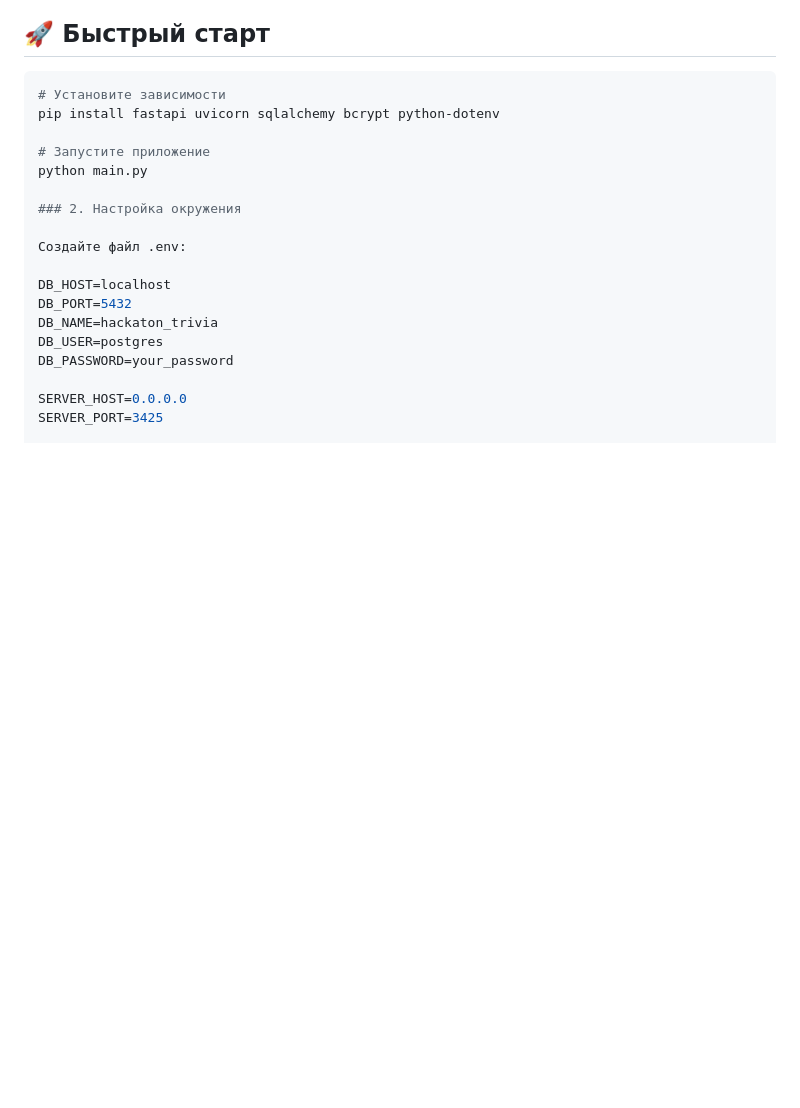
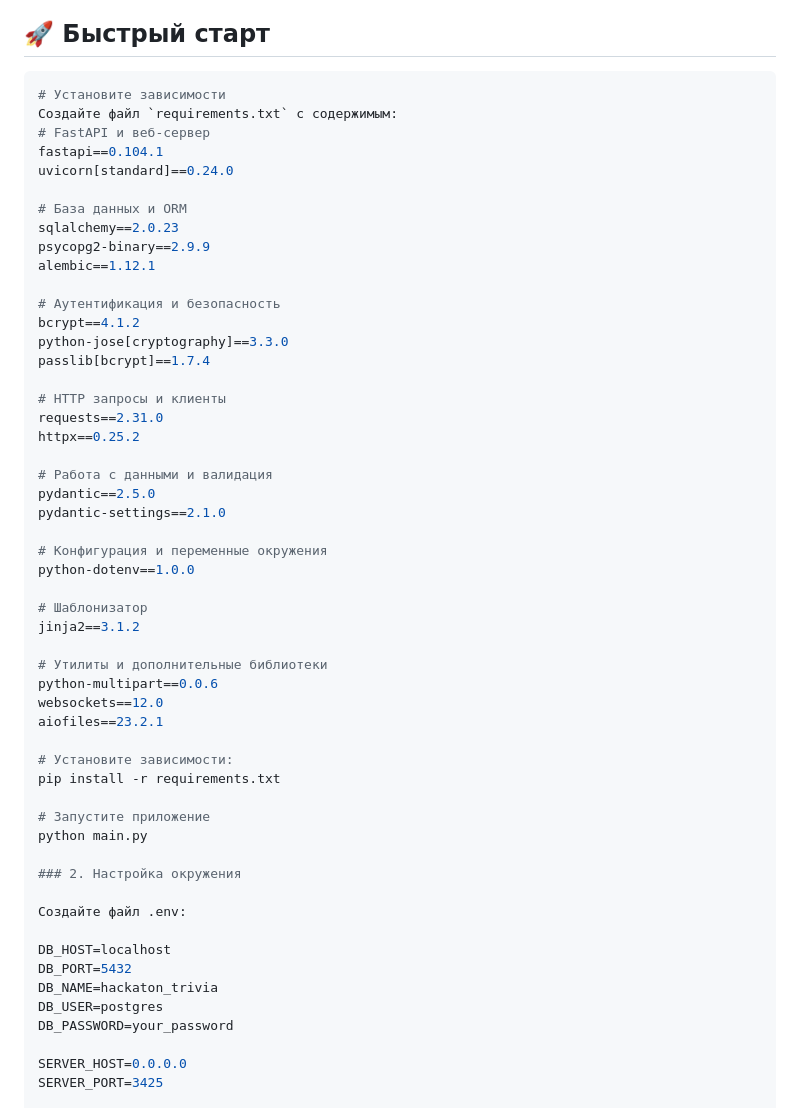
Before and after one commit to K1lroy288/hackaton_trivia, a Markdown page: README.md, the part around the change. Rendered like a GitHub page; blank space fills up the shorter version.

````diff
--- a/README.md
+++ b/README.md
@@ -4,7 +4,42 @@
 
 ```bash
 # Установите зависимости
-pip install fastapi uvicorn sqlalchemy bcrypt python-dotenv
+Создайте файл `requirements.txt` с содержимым:
+# FastAPI и веб-сервер
+fastapi==0.104.1
+uvicorn[standard]==0.24.0
+
+# База данных и ORM
+sqlalchemy==2.0.23
+psycopg2-binary==2.9.9
+alembic==1.12.1
+
+# Аутентификация и безопасность
+bcrypt==4.1.2
+python-jose[cryptography]==3.3.0
+passlib[bcrypt]==1.7.4
+
+# HTTP запросы и клиенты
+requests==2.31.0
+httpx==0.25.2
+
+# Работа с данными и валидация
+pydantic==2.5.0
+pydantic-settings==2.1.0
+
+# Конфигурация и переменные окружения
+python-dotenv==1.0.0
+
+# Шаблонизатор
+jinja2==3.1.2
+
+# Утилиты и дополнительные библиотеки
+python-multipart==0.0.6
+websockets==12.0
+aiofiles==23.2.1
+
+# Установите зависимости:
+pip install -r requirements.txt
 
 # Запустите приложение
 python main.py
````
